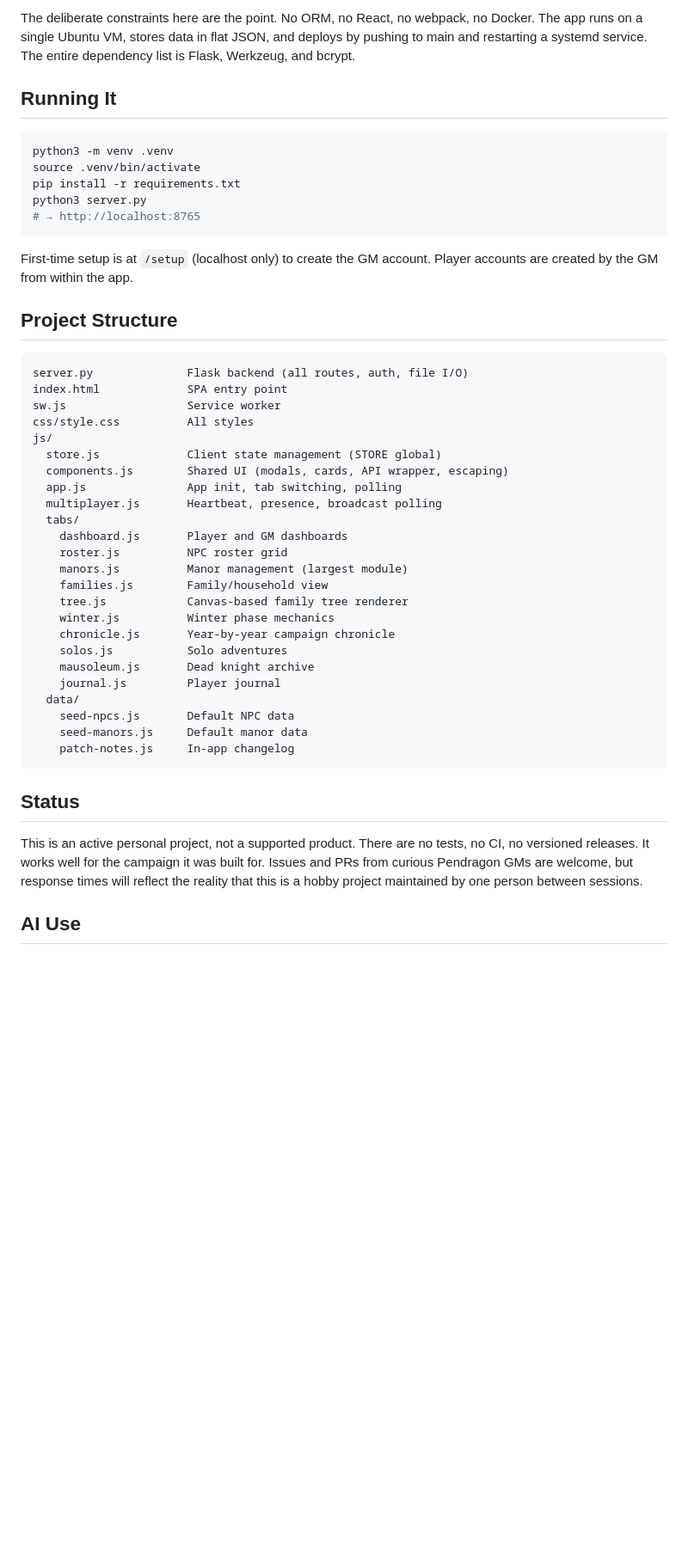
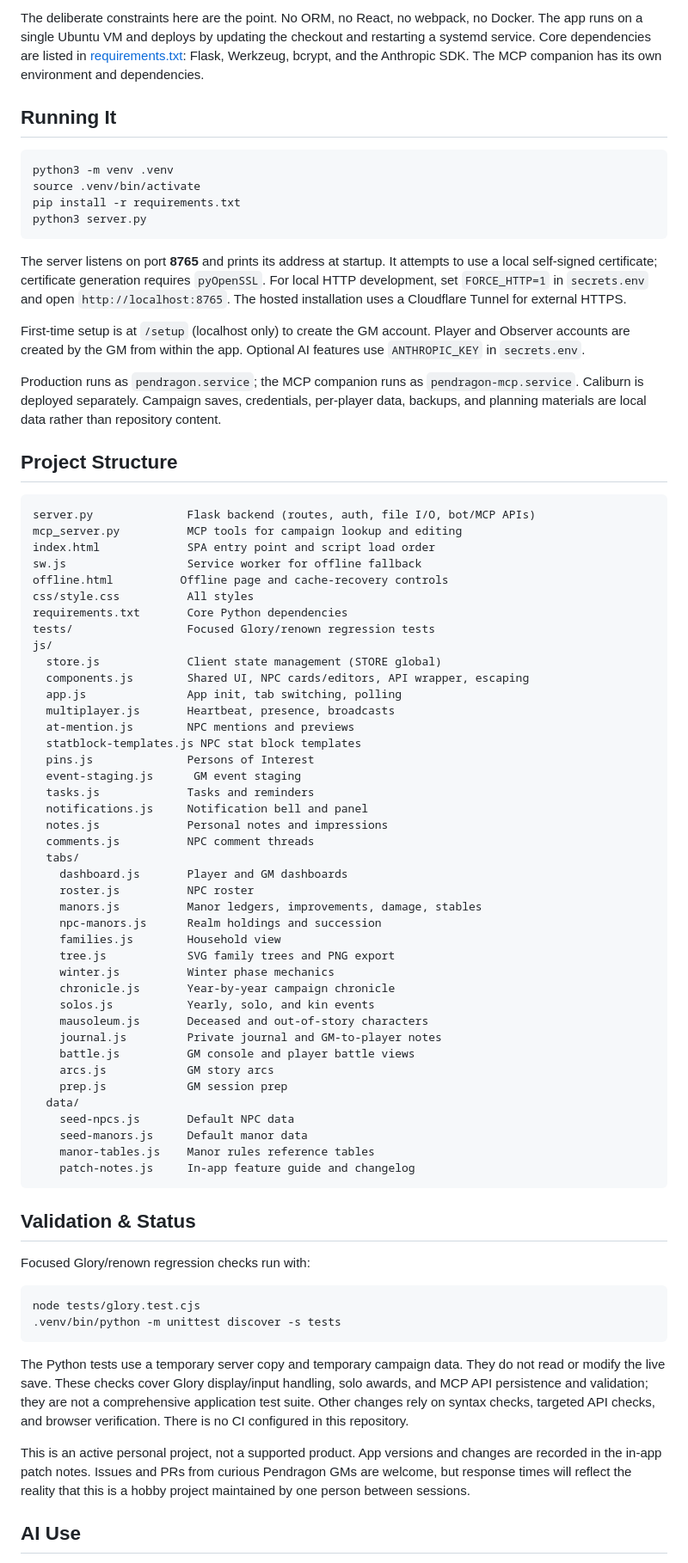
Before and after one commit to Solaire503/pendragon-gm-binder, a Markdown page: README.md, the part around one of its changes. Shown at 86% size. Drawn GitHub-style; blank space fills up the shorter version.

Commit message:
docs: sync README with current Binder features

````diff
--- a/README.md
+++ b/README.md
@@ -33,5 +47,5 @@ This is not a general-purpose VTT or a generic TTRPG tool. It was purpose-built
 
-The deliberate constraints here are the point. No ORM, no React, no webpack, no Docker. The app runs on a single Ubuntu VM, stores data in flat JSON, and deploys by pushing to main and restarting a systemd service. The entire dependency list is Flask, Werkzeug, and bcrypt.
+The deliberate constraints here are the point. No ORM, no React, no webpack, no Docker. The app runs on a single Ubuntu VM and deploys by updating the checkout and restarting a systemd service. Core dependencies are listed in [requirements.txt](requirements.txt): Flask, Werkzeug, bcrypt, and the Anthropic SDK. The MCP companion has its own environment and dependencies.
 
 ## Running It
 
@@ -40,43 +54,72 @@ python3 -m venv .venv
 source .venv/bin/activate
 pip install -r requirements.txt
 python3 server.py
-# → http://localhost:8765
 ```
 
-First-time setup is at `/setup` (localhost only) to create the GM account. Player accounts are created by the GM from within the app.
+The server listens on port **8765** and prints its address at startup. It attempts to use a local self-signed certificate; certificate generation requires `pyOpenSSL`. For local HTTP development, set `FORCE_HTTP=1` in `secrets.env` and open `http://localhost:8765`. The hosted installation uses a Cloudflare Tunnel for external HTTPS.
+
+First-time setup is at `/setup` (localhost only) to create the GM account. Player and Observer accounts are created by the GM from within the app. Optional AI features use `ANTHROPIC_KEY` in `secrets.env`.
+
+Production runs as `pendragon.service`; the MCP companion runs as `pendragon-mcp.service`. Caliburn is deployed separately. Campaign saves, credentials, per-player data, backups, and planning materials are local data rather than repository content.
 
 ## Project Structure
 
-```
-server.py              Flask backend (all routes, auth, file I/O)
-index.html             SPA entry point
-sw.js                  Service worker
+```text
+server.py              Flask backend (routes, auth, file I/O, bot/MCP APIs)
+mcp_server.py          MCP tools for campaign lookup and editing
+index.html             SPA entry point and script load order
+sw.js                  Service worker for offline fallback
+offline.html          Offline page and cache-recovery controls
 css/style.css          All styles
+requirements.txt       Core Python dependencies
+tests/                 Focused Glory/renown regression tests
 js/
   store.js             Client state management (STORE global)
-  components.js        Shared UI (modals, cards, API wrapper, escaping)
+  components.js        Shared UI, NPC cards/editors, API wrapper, escaping
   app.js               App init, tab switching, polling
-  multiplayer.js       Heartbeat, presence, broadcast polling
+  multiplayer.js       Heartbeat, presence, broadcasts
+  at-mention.js        NPC mentions and previews
+  statblock-templates.js NPC stat block templates
+  pins.js              Persons of Interest
+  event-staging.js      GM event staging
+  tasks.js             Tasks and reminders
+  notifications.js     Notification bell and panel
+  notes.js             Personal notes and impressions
+  comments.js          NPC comment threads
   tabs/
     dashboard.js       Player and GM dashboards
-    roster.js          NPC roster grid
-    manors.js          Manor management (largest module)
-    families.js        Family/household view
-    tree.js            Canvas-based family tree renderer
+    roster.js          NPC roster
+    manors.js          Manor ledgers, improvements, damage, stables
+    npc-manors.js      Realm holdings and succession
+    families.js        Household view
+    tree.js            SVG family trees and PNG export
     winter.js          Winter phase mechanics
     chronicle.js       Year-by-year campaign chronicle
-    solos.js           Solo adventures
-    mausoleum.js       Dead knight archive
-    journal.js         Player journal
+    solos.js           Yearly, solo, and kin events
+    mausoleum.js       Deceased and out-of-story characters
+    journal.js         Private journal and GM-to-player notes
+    battle.js          GM console and player battle views
+    arcs.js            GM story arcs
+    prep.js            GM session prep
   data/
     seed-npcs.js       Default NPC data
     seed-manors.js     Default manor data
-    patch-notes.js     In-app changelog
+    manor-tables.js    Manor rules reference tables
+    patch-notes.js     In-app feature guide and changelog
 ```
 
-## Status
+## Validation & Status
 
-This is an active personal project, not a supported product. There are no tests, no CI, no versioned releases. It works well for the campaign it was built for. Issues and PRs from curious Pendragon GMs are welcome, but response times will reflect the reality that this is a hobby project maintained by one person between sessions.
+Focused Glory/renown regression checks run with:
+
+```bash
+node tests/glory.test.cjs
+.venv/bin/python -m unittest discover -s tests
+```
+
+The Python tests use a temporary server copy and temporary campaign data. They do not read or modify the live save. These checks cover Glory display/input handling, solo awards, and MCP API persistence and validation; they are not a comprehensive application test suite. Other changes rely on syntax checks, targeted API checks, and browser verification. There is no CI configured in this repository.
+
+This is an active personal project, not a supported product. App versions and changes are recorded in the in-app patch notes. Issues and PRs from curious Pendragon GMs are welcome, but response times will reflect the reality that this is a hobby project maintained by one person between sessions.
 
 ## AI Use
 
````
Also changed, not shown: other parts of README.md (+29 -15 lines).
